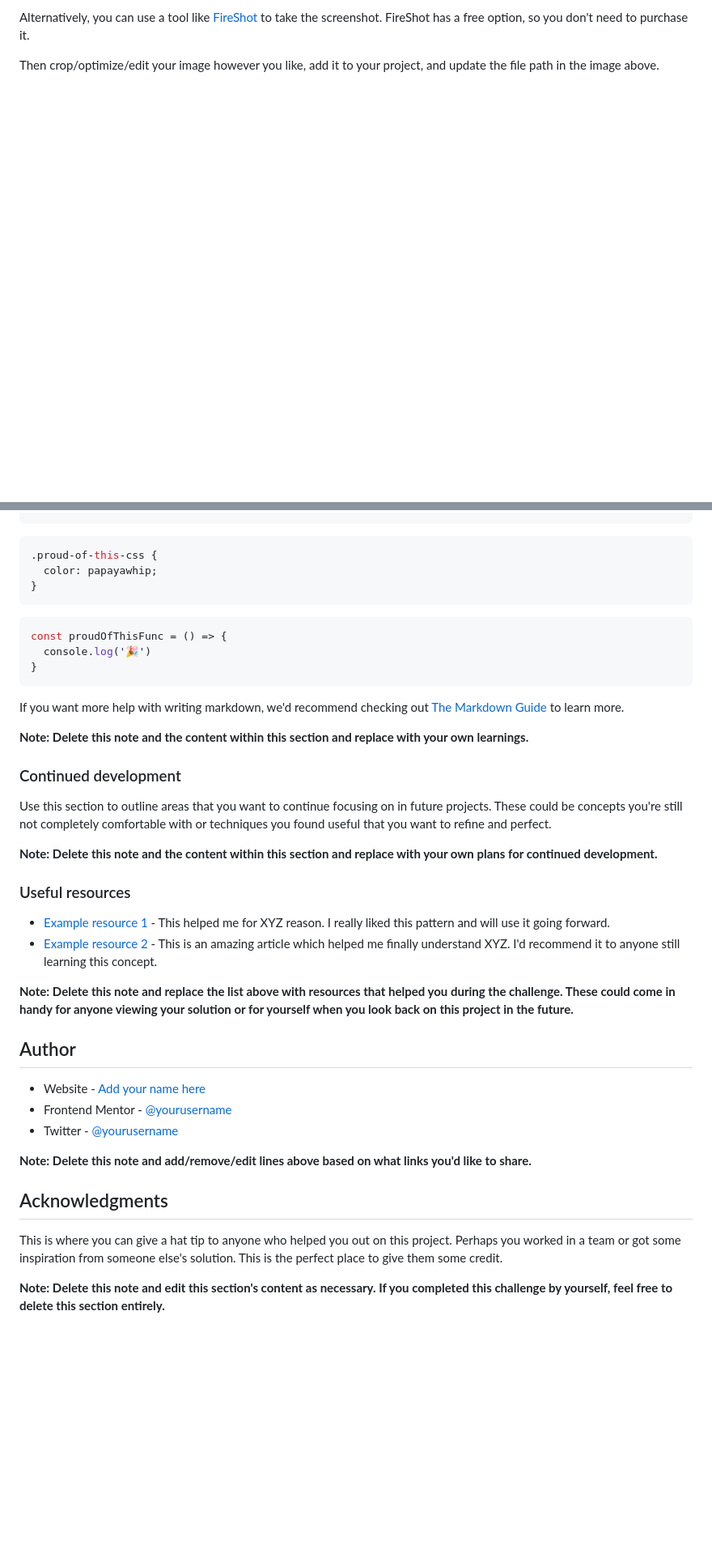
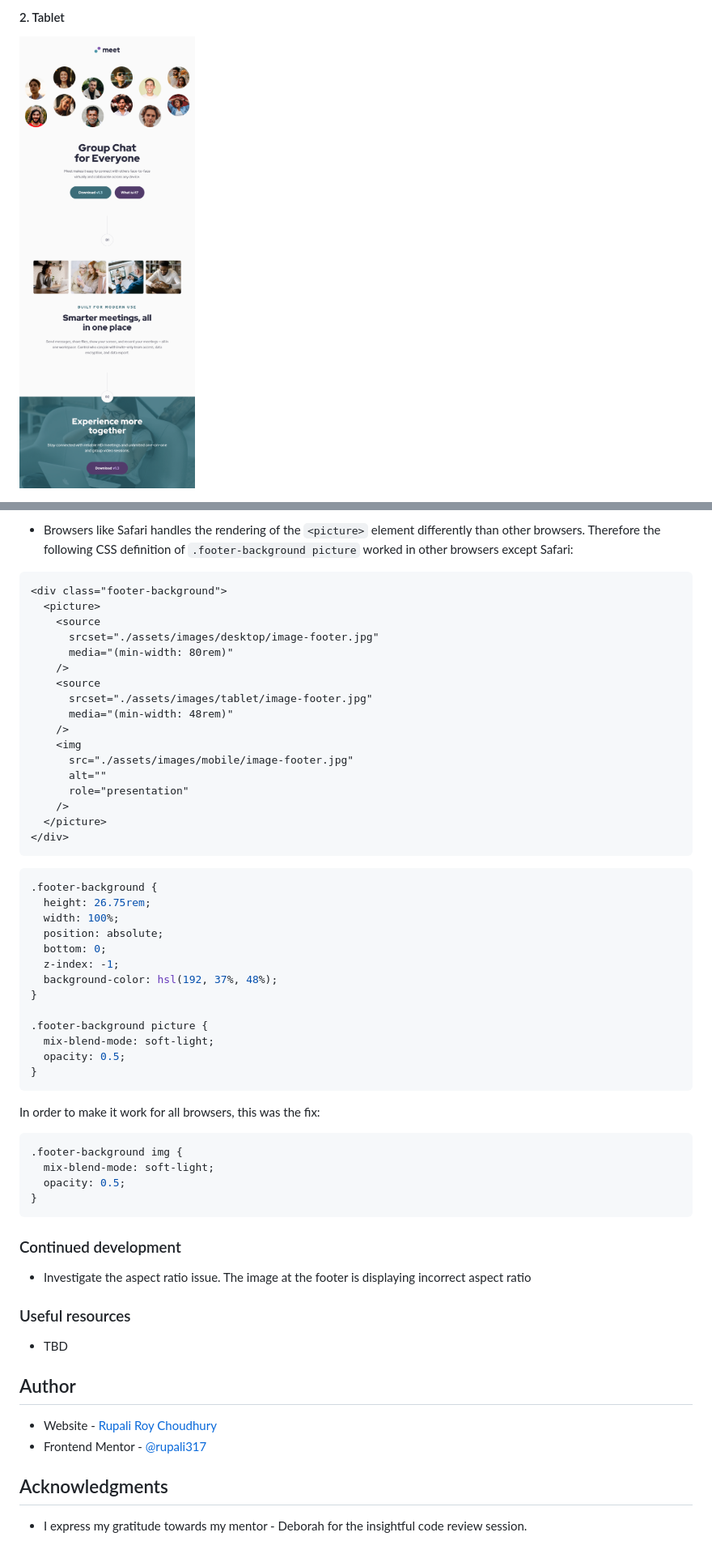
Before and after one commit to rupali317/meet-landing-page, a Markdown page: README.md, 2 parts joined by grey strips. Shown: that part at 81% size. Drawn GitHub-style; pictures changed too: assets/images/tablet/Meet-landing-page-tablet.png (added); blank space fills up the shorter version.

````diff
--- a/README.md
+++ b/README.md
@@ -35,5 +34,5 @@ Add a screenshot of your solution. The easiest way to do this is to use Firefox
 
-Alternatively, you can use a tool like [FireShot](https://getfireshot.com/) to take the screenshot. FireShot has a free option, so you don't need to purchase it.
+#### 2. Tablet
 
-Then crop/optimize/edit your image however you like, add it to your project, and update the file path in the image above.
+![Meet landing page tablet version](./assets/images/tablet/Meet-landing-page-tablet.png)
 
@@ -70,42 +97,65 @@ To see how you can add code snippets, see below:
 ```
+
+- Browsers like Safari handles the rendering of the `<picture>` element differently than other browsers. Therefore the following CSS definition of `.footer-background picture` worked in other browsers except Safari:
+
+```html
+<div class="footer-background">
+  <picture>
+    <source
+      srcset="./assets/images/desktop/image-footer.jpg"
+      media="(min-width: 80rem)"
+    />
+    <source
+      srcset="./assets/images/tablet/image-footer.jpg"
+      media="(min-width: 48rem)"
+    />
+    <img
+      src="./assets/images/mobile/image-footer.jpg"
+      alt=""
+      role="presentation"
+    />
+  </picture>
+</div>
+```
+
 ```css
-.proud-of-this-css {
-  color: papayawhip;
+.footer-background {
+  height: 26.75rem;
+  width: 100%;
+  position: absolute;
+  bottom: 0;
+  z-index: -1;
+  background-color: hsl(192, 37%, 48%);
 }
-```
-```js
-const proudOfThisFunc = () => {
-  console.log('🎉')
+
+.footer-background picture {
+  mix-blend-mode: soft-light;
+  opacity: 0.5;
 }
 ```
 
-If you want more help with writing markdown, we'd recommend checking out [The Markdown Guide](https://www.markdownguide.org/) to learn more.
+In order to make it work for all browsers, this was the fix:
 
-**Note: Delete this note and the content within this section and replace with your own learnings.**
+```css
+.footer-background img {
+  mix-blend-mode: soft-light;
+  opacity: 0.5;
+}
+```
 
 ### Continued development
 
-Use this section to outline areas that you want to continue focusing on in future projects. These could be concepts you're still not completely comfortable with or techniques you found useful that you want to refine and perfect.
-
-**Note: Delete this note and the content within this section and replace with your own plans for continued development.**
+- Investigate the aspect ratio issue. The image at the footer is displaying incorrect aspect ratio
 
 ### Useful resources
 
-- [Example resource 1](https://www.example.com) - This helped me for XYZ reason. I really liked this pattern and will use it going forward.
-- [Example resource 2](https://www.example.com) - This is an amazing article which helped me finally understand XYZ. I'd recommend it to anyone still learning this concept.
-
-**Note: Delete this note and replace the list above with resources that helped you during the challenge. These could come in handy for anyone viewing your solution or for yourself when you look back on this project in the future.**
+- []() TBD
 
 ## Author
 
-- Website - [Add your name here](https://www.your-site.com)
-- Frontend Mentor - [@yourusername](https://www.frontendmentor.io/profile/yourusername)
-- Twitter - [@yourusername](https://www.twitter.com/yourusername)
-
-**Note: Delete this note and add/remove/edit lines above based on what links you'd like to share.**
+- Website - [Rupali Roy Choudhury](https://www.linkedin.com/in/rupali-rc/)
+- Frontend Mentor - [@rupali317](https://www.frontendmentor.io/profile/rupali317)
 
 ## Acknowledgments
 
-This is where you can give a hat tip to anyone who helped you out on this project. Perhaps you worked in a team or got some inspiration from someone else's solution. This is the perfect place to give them some credit.
-
-**Note: Delete this note and edit this section's content as necessary. If you completed this challenge by yourself, feel free to delete this section entirely.**
+- I express my gratitude towards my mentor - Deborah for the insightful code review session.
````
Also changed, not shown: other parts of README.md (+46 -19 lines), assets/images/desktop/Page-speed-insights-desktop.png (added), assets/images/mobile/Meet-landing-page-mobile.png (added), assets/images/mobile/Page-speed-insights-mobile.png (added), 1 other file.
